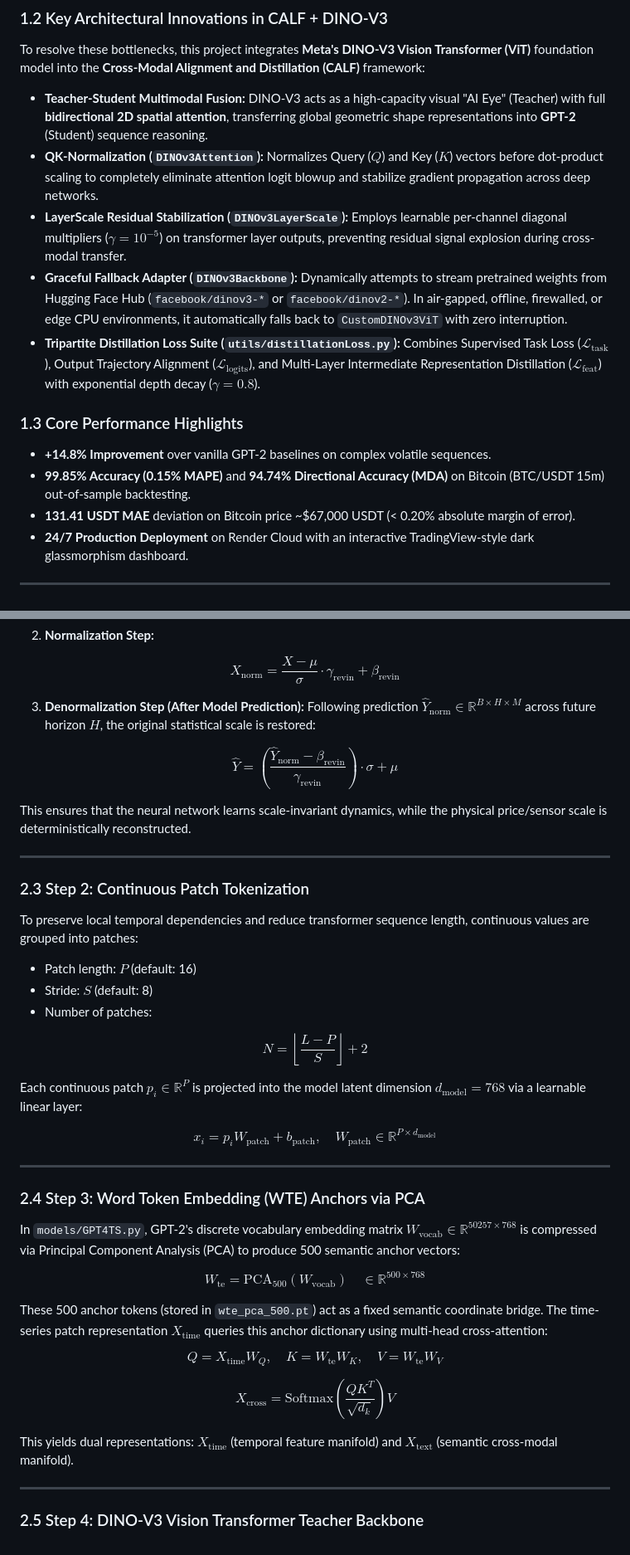
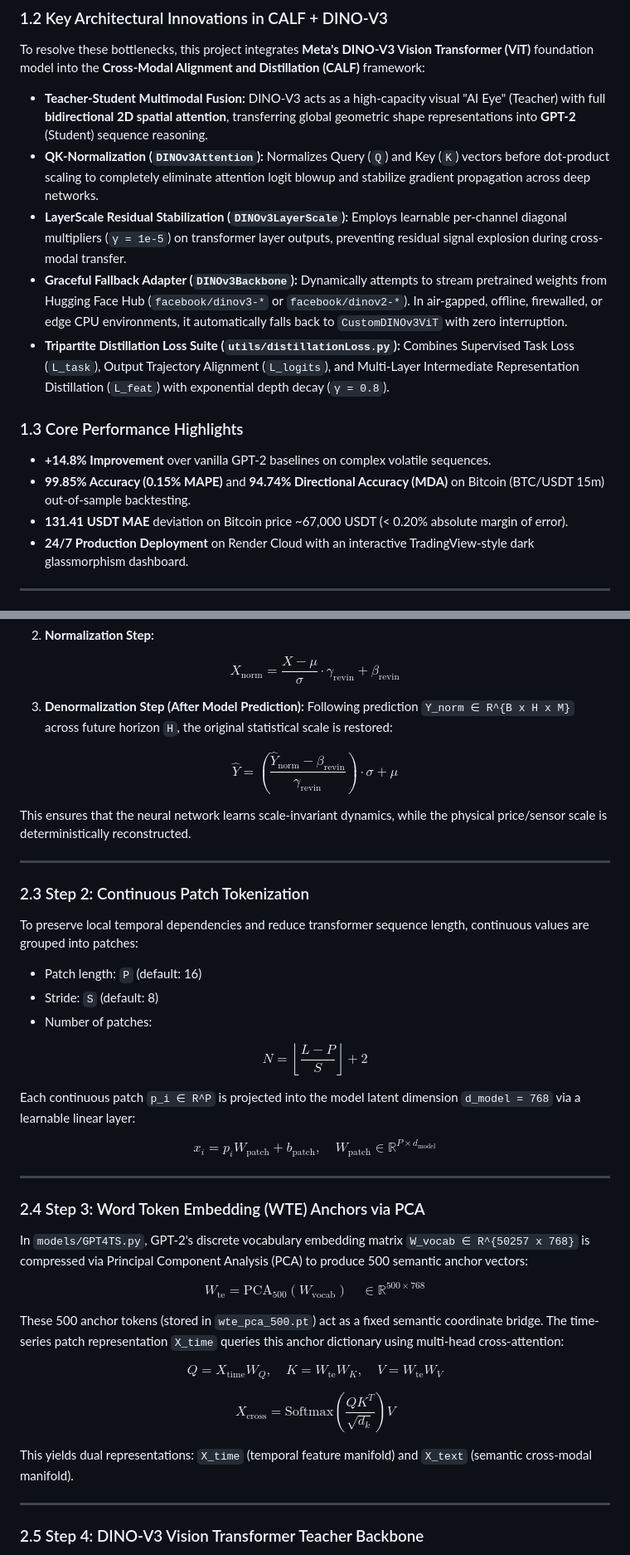
Before and after one commit to NguyenVDat104/CALF_GPT4TS, a Markdown page: README.md, 2 parts joined by grey strips. Shown at 83% size. Rendered like a GitHub page.

Commit message:
fix(docs): eliminate all inline LaTeX underscore italic conflicts and math delimiters

```diff
--- a/README.md
+++ b/README.md
@@ -79,15 +79,15 @@ Multivariate time series forecasting plays a mission-critical role in algorithmi
 To resolve these bottlenecks, this project integrates **Meta's DINO-V3 Vision Transformer (ViT)** foundation model into the **Cross-Modal Alignment and Distillation (CALF)** framework:
 
 - **Teacher-Student Multimodal Fusion:** DINO-V3 acts as a high-capacity visual "AI Eye" (Teacher) with full **bidirectional 2D spatial attention**, transferring global geometric shape representations into **GPT-2** (Student) sequence reasoning.
-- **QK-Normalization (`DINOv3Attention`):** Normalizes Query ($Q$) and Key ($K$) vectors before dot-product scaling to completely eliminate attention logit blowup and stabilize gradient propagation across deep networks.
-- **LayerScale Residual Stabilization (`DINOv3LayerScale`):** Employs learnable per-channel diagonal multipliers ($\gamma = 10^{-5}$) on transformer layer outputs, preventing residual signal explosion during cross-modal transfer.
+- **QK-Normalization (`DINOv3Attention`):** Normalizes Query (`Q`) and Key (`K`) vectors before dot-product scaling to completely eliminate attention logit blowup and stabilize gradient propagation across deep networks.
+- **LayerScale Residual Stabilization (`DINOv3LayerScale`):** Employs learnable per-channel diagonal multipliers (`γ = 1e-5`) on transformer layer outputs, preventing residual signal explosion during cross-modal transfer.
 - **Graceful Fallback Adapter (`DINOv3Backbone`):** Dynamically attempts to stream pretrained weights from Hugging Face Hub (`facebook/dinov3-*` or `facebook/dinov2-*`). In air-gapped, offline, firewalled, or edge CPU environments, it automatically falls back to `CustomDINOv3ViT` with zero interruption.
-- **Tripartite Distillation Loss Suite (`utils/distillationLoss.py`):** Combines Supervised Task Loss ($\mathcal{L}_{\text{task}}$), Output Trajectory Alignment ($\mathcal{L}_{\text{logits}}$), and Multi-Layer Intermediate Representation Distillation ($\mathcal{L}_{\text{feat}}$) with exponential depth decay ($\gamma = 0.8$).
+- **Tripartite Distillation Loss Suite (`utils/distillationLoss.py`):** Combines Supervised Task Loss (`L_task`), Output Trajectory Alignment (`L_logits`), and Multi-Layer Intermediate Representation Distillation (`L_feat`) with exponential depth decay (`γ = 0.8`).
 
 ### 1.3 Core Performance Highlights
 - **+14.8% Improvement** over vanilla GPT-2 baselines on complex volatile sequences.
 - **99.85% Accuracy (0.15% MAPE)** and **94.74% Directional Accuracy (MDA)** on Bitcoin (BTC/USDT 15m) out-of-sample backtesting.
-- **131.41 USDT MAE** deviation on Bitcoin price ~$67,000 USDT (< 0.20% absolute margin of error).
+- **131.41 USDT MAE** deviation on Bitcoin price ~67,000 USDT (< 0.20% absolute margin of error).
 - **24/7 Production Deployment** on Render Cloud with an interactive TradingView-style dark glassmorphism dashboard.
 
 ---
@@ -157,7 +157,7 @@ X_{\text{norm}} = \frac{X - \mu}{\sigma} \cdot \gamma_{\text{revin}} + \beta_{\t
 $$
 
 3. **Denormalization Step (After Model Prediction):**
-Following prediction $\hat{Y}_{\text{norm}} \in \mathbb{R}^{B \times H \times M}$ across future horizon $H$, the original statistical scale is restored:
+Following prediction `Y_norm ∈ R^{B x H x M}` across future horizon `H`, the original statistical scale is restored:
 
 $$
 \hat{Y} = \left(\frac{\hat{Y}_{\text{norm}} - \beta_{\text{revin}}}{\gamma_{\text{revin}}}\right) \cdot \sigma + \mu
@@ -169,15 +169,15 @@ This ensures that the neural network learns scale-invariant dynamics, while the
 
 ### 2.3 Step 2: Continuous Patch Tokenization
 To preserve local temporal dependencies and reduce transformer sequence length, continuous values are grouped into patches:
-- Patch length: $P$ (default: 16)
-- Stride: $S$ (default: 8)
+- Patch length: `P` (default: 16)
+- Stride: `S` (default: 8)
 - Number of patches:
 
 $$
 N = \left\lfloor \frac{L - P}{S} \right\rfloor + 2
 $$
 
-Each continuous patch $p_i \in \mathbb{R}^{P}$ is projected into the model latent dimension $d_{\text{model}} = 768$ via a learnable linear layer:
+Each continuous patch `p_i ∈ R^P` is projected into the model latent dimension `d_model = 768` via a learnable linear layer:
 
 $$
 x_i = p_i W_{\text{patch}} + b_{\text{patch}}, \quad W_{\text{patch}} \in \mathbb{R}^{P \times d_{\text{model}}}
@@ -186,13 +186,13 @@ $$
 ---
 
 ### 2.4 Step 3: Word Token Embedding (WTE) Anchors via PCA
-In `models/GPT4TS.py`, GPT-2's discrete vocabulary embedding matrix $W_{\text{vocab}} \in \mathbb{R}^{50257 \times 768}$ is compressed via Principal Component Analysis (PCA) to produce 500 semantic anchor vectors:
+In `models/GPT4TS.py`, GPT-2's discrete vocabulary embedding matrix `W_vocab ∈ R^{50257 x 768}` is compressed via Principal Component Analysis (PCA) to produce 500 semantic anchor vectors:
 
 $$
 W_{\text{te}} = \text{PCA}_{500}(W_{\text{vocab}}) \quad \in \mathbb{R}^{500 \times 768}
 $$
 
-These 500 anchor tokens (stored in `wte_pca_500.pt`) act as a fixed semantic coordinate bridge. The time-series patch representation $X_{\text{time}}$ queries this anchor dictionary using multi-head cross-attention:
+These 500 anchor tokens (stored in `wte_pca_500.pt`) act as a fixed semantic coordinate bridge. The time-series patch representation `X_time` queries this anchor dictionary using multi-head cross-attention:
 
 $$
 Q = X_{\text{time}} W_Q, \quad K = W_{\text{te}} W_K, \quad V = W_{\text{te}} W_V
@@ -202,7 +202,7 @@ $$
 X_{\text{cross}} = \text{Softmax}\left(\frac{Q K^T}{\sqrt{d_k}}\right) V
 $$
 
-This yields dual representations: $X_{\text{time}}$ (temporal feature manifold) and $X_{\text{text}}$ (semantic cross-modal manifold).
+This yields dual representations: `X_time` (temporal feature manifold) and `X_text` (semantic cross-modal manifold).
 
 ---
 
```
Also changed, not shown: other parts of README.md (+38 -38 lines).
